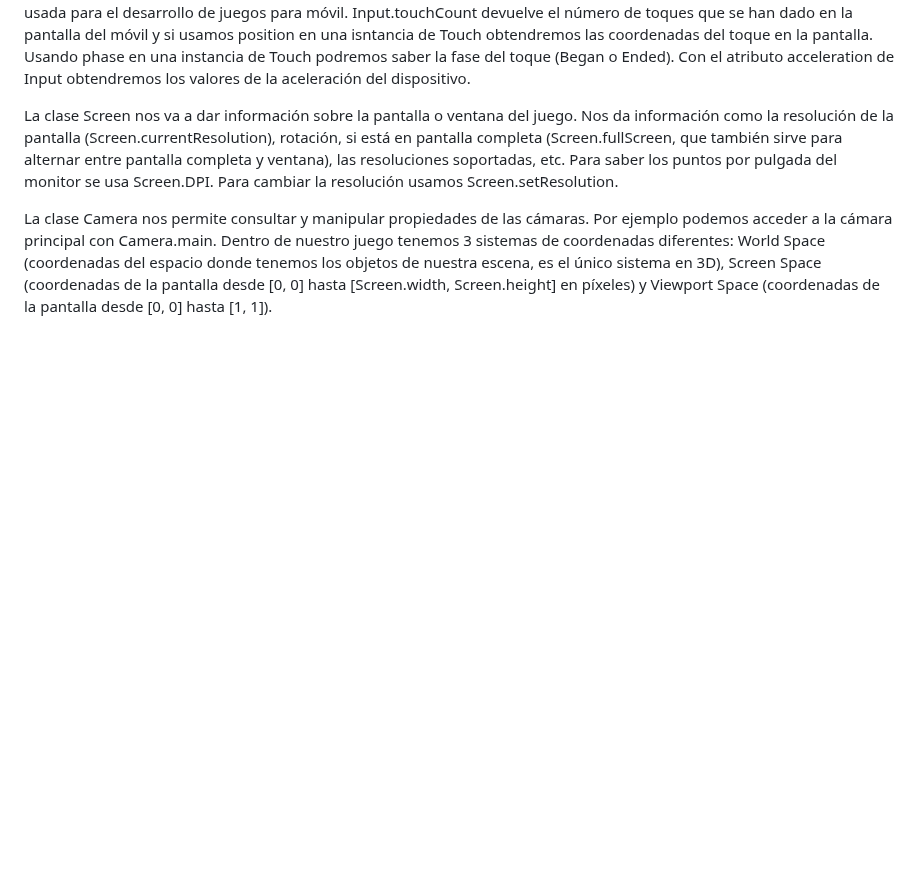
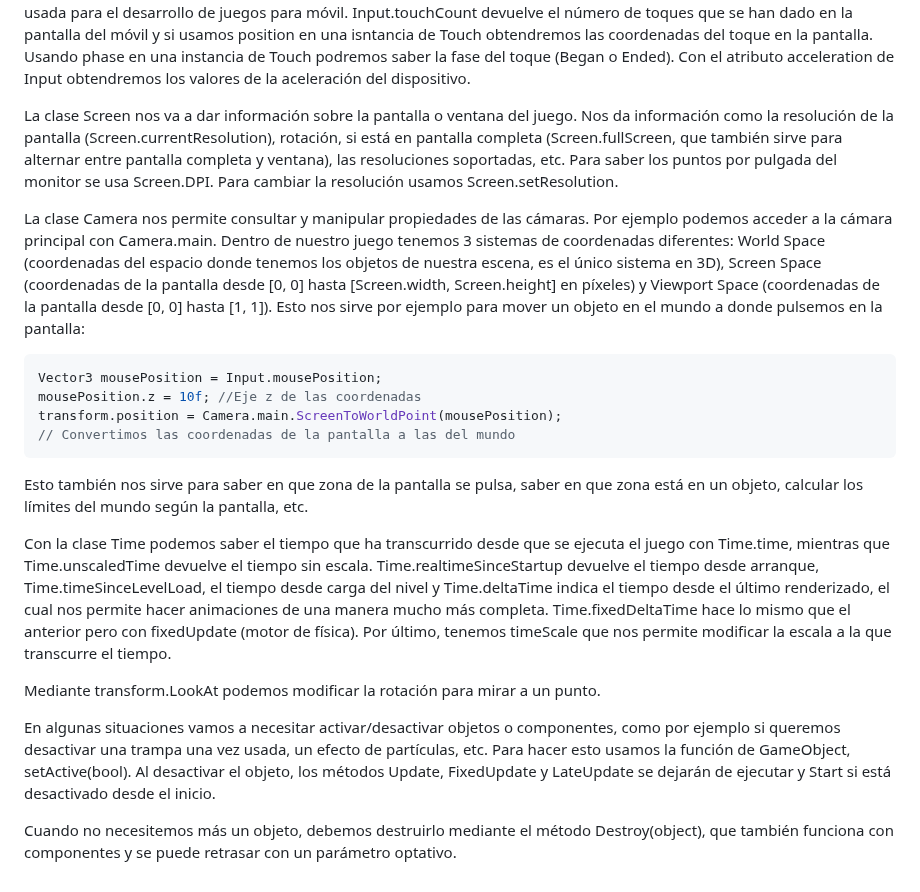
Before and after one commit to Alex87777777/Carrera-OpenWebinars, a Markdown page: README.md, the part around the change. Rendered like a GitHub page; blank space fills up the shorter version.

````diff
--- a/README.md
+++ b/README.md
@@ -703,4 +703,20 @@ Unity tiene una herramienta llamada Unity Remote usada para el desarrollo de jue
 
 La clase Screen nos va a dar información sobre la pantalla o ventana del juego. Nos da información como la resolución de la pantalla (Screen.currentResolution), rotación, si está en pantalla completa (Screen.fullScreen, que también sirve para alternar entre pantalla completa y ventana), las resoluciones soportadas, etc. Para saber los puntos por pulgada del monitor se usa Screen.DPI. Para cambiar la resolución usamos Screen.setResolution.
 
-La clase Camera nos permite consultar y manipular propiedades de las cámaras. Por ejemplo podemos acceder a la cámara principal con Camera.main. Dentro de nuestro juego tenemos 3 sistemas de coordenadas diferentes: World Space (coordenadas del espacio donde tenemos los objetos de nuestra escena, es el único sistema en 3D), Screen Space (coordenadas de la pantalla desde [0, 0] hasta [Screen.width, Screen.height] en píxeles) y Viewport Space (coordenadas de la pantalla desde [0, 0] hasta [1, 1]).
+La clase Camera nos permite consultar y manipular propiedades de las cámaras. Por ejemplo podemos acceder a la cámara principal con Camera.main. Dentro de nuestro juego tenemos 3 sistemas de coordenadas diferentes: World Space (coordenadas del espacio donde tenemos los objetos de nuestra escena, es el único sistema en 3D), Screen Space (coordenadas de la pantalla desde [0, 0] hasta [Screen.width, Screen.height] en píxeles) y Viewport Space (coordenadas de la pantalla desde [0, 0] hasta [1, 1]). Esto nos sirve por ejemplo para mover un objeto en el mundo a donde pulsemos en la pantalla:
+```csharp
+Vector3 mousePosition = Input.mousePosition;
+mousePosition.z = 10f; //Eje z de las coordenadas
+transform.position = Camera.main.ScreenToWorldPoint(mousePosition);
+// Convertimos las coordenadas de la pantalla a las del mundo
+```
+
+Esto también nos sirve para saber en que zona de la pantalla se pulsa, saber en que zona está en un objeto, calcular los límites del mundo según la pantalla, etc.
+
+Con la clase Time podemos saber el tiempo que ha transcurrido desde que se ejecuta el juego con Time.time, mientras que Time.unscaledTime devuelve el tiempo sin escala. Time.realtimeSinceStartup devuelve el tiempo desde arranque, Time.timeSinceLevelLoad, el tiempo desde carga del nivel y Time.deltaTime indica el tiempo desde el último renderizado, el cual nos permite hacer animaciones de una manera mucho más completa. Time.fixedDeltaTime hace lo mismo que el anterior pero con fixedUpdate (motor de física). Por último, tenemos timeScale que nos permite modificar la escala a la que transcurre el tiempo.
+
+Mediante transform.LookAt podemos modificar la rotación para mirar a un punto.
+
+En algunas situaciones vamos a necesitar activar/desactivar objetos o componentes, como por ejemplo si queremos desactivar una trampa una vez usada, un efecto de partículas, etc. Para hacer esto usamos la función de GameObject, setActive(bool). Al desactivar el objeto, los métodos Update, FixedUpdate y LateUpdate se dejarán de ejecutar y Start si está desactivado desde el inicio.
+
+Cuando no necesitemos más un objeto, debemos destruirlo mediante el método Destroy(object), que también funciona con componentes y se puede retrasar con un parámetro optativo.
````
